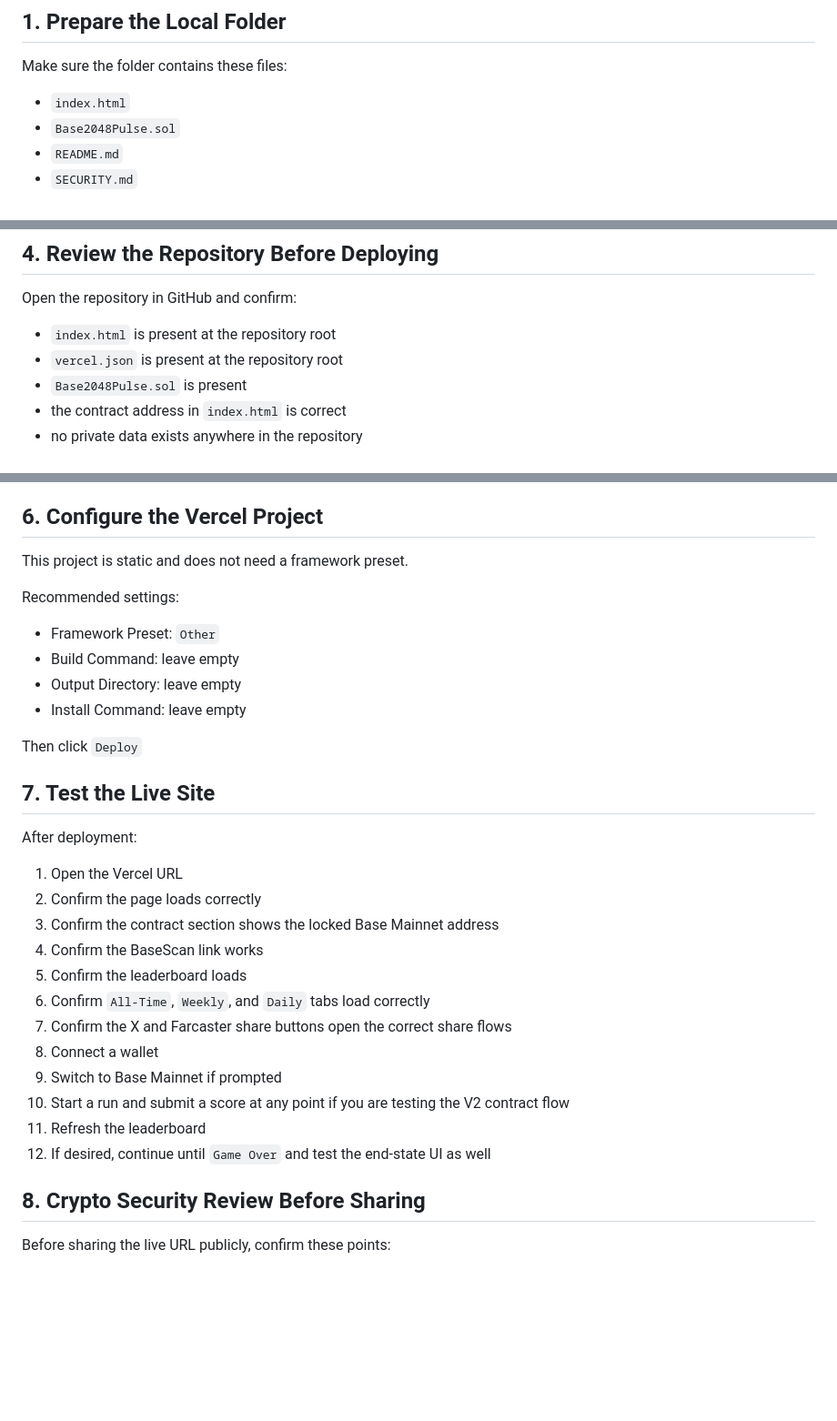
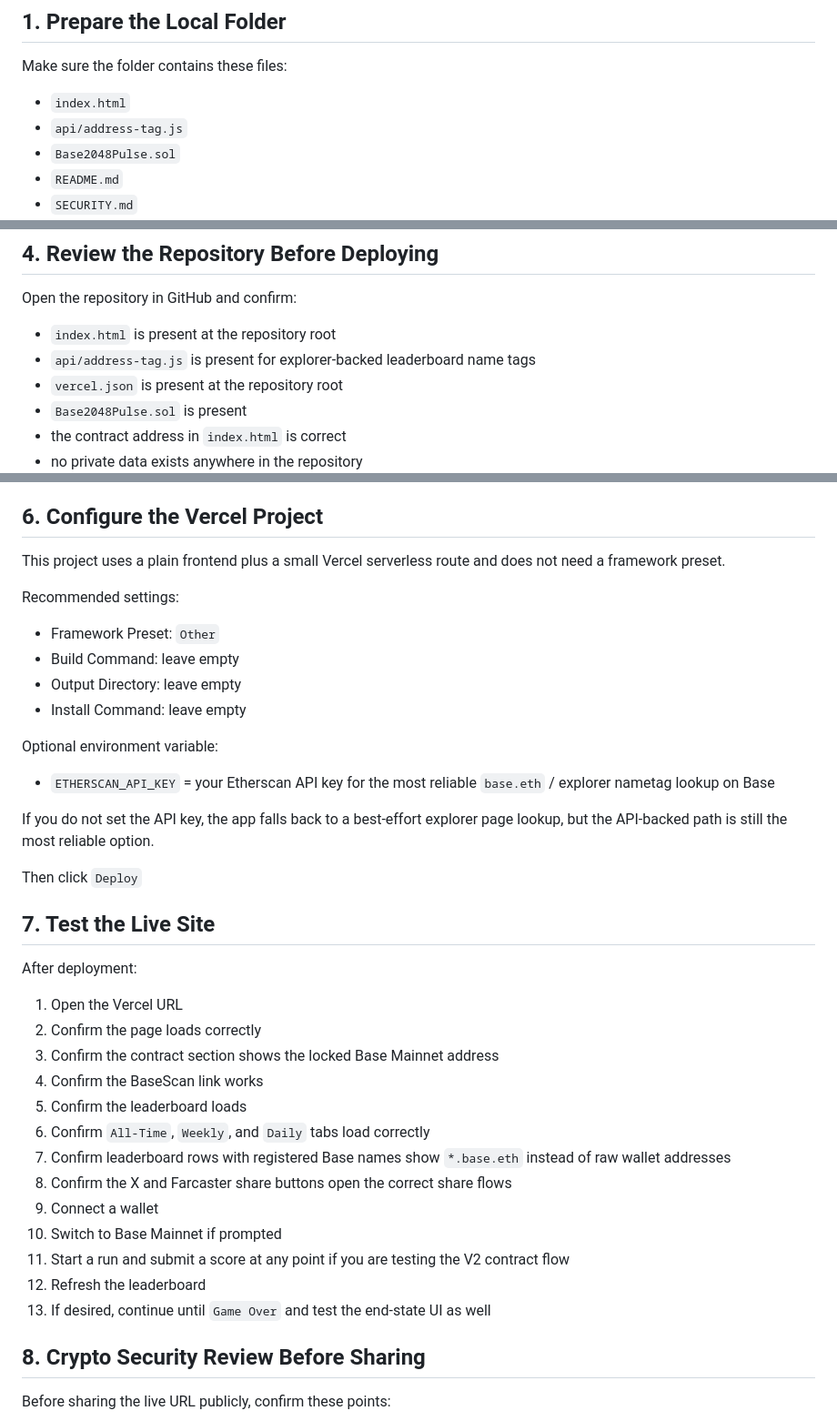
Before and after one commit to arm1383/Base2048Pulse, a Markdown page: GITHUB_VERCEL_DEPLOYMENT_GUIDE.md, 3 parts joined by grey strips. Shown at 91% size. Rendered like a GitHub page; blank space fills up the shorter version.

Commit message:
Revise GitHub to Vercel Deployment Guide
Updated the deployment guide to include new file and security checks.

```diff
--- a/GITHUB_VERCEL_DEPLOYMENT_GUIDE.md
+++ b/GITHUB_VERCEL_DEPLOYMENT_GUIDE.md
@@ -7,6 +7,7 @@ This guide shows the exact workflow for publishing this project through a new Gi
 Make sure the folder contains these files:
 
 - `index.html`
+- `api/address-tag.js`
 - `Base2048Pulse.sol`
 - `README.md`
 - `SECURITY.md`
@@ -67,6 +68,7 @@ Replace:
 Open the repository in GitHub and confirm:
 
 - `index.html` is present at the repository root
+- `api/address-tag.js` is present for explorer-backed leaderboard name tags
 - `vercel.json` is present at the repository root
 - `Base2048Pulse.sol` is present
 - the contract address in `index.html` is correct
@@ -84,7 +86,7 @@ Open the repository in GitHub and confirm:
 
 ## 6. Configure the Vercel Project
 
-This project is static and does not need a framework preset.
+This project uses a plain frontend plus a small Vercel serverless route and does not need a framework preset.
 
 Recommended settings:
 
@@ -92,6 +94,12 @@ Recommended settings:
 - Build Command: leave empty
 - Output Directory: leave empty
 - Install Command: leave empty
+
+Optional environment variable:
+
+- `ETHERSCAN_API_KEY` = your Etherscan API key for the most reliable `base.eth` / explorer nametag lookup on Base
+
+If you do not set the API key, the app falls back to a best-effort explorer page lookup, but the API-backed path is still the most reliable option.
 
 Then click `Deploy`
 
@@ -105,12 +113,13 @@ After deployment:
 4. Confirm the BaseScan link works
 5. Confirm the leaderboard loads
 6. Confirm `All-Time`, `Weekly`, and `Daily` tabs load correctly
-7. Confirm the X and Farcaster share buttons open the correct share flows
-6. Connect a wallet
-7. Switch to Base Mainnet if prompted
-8. Start a run and submit a score at any point if you are testing the V2 contract flow
-9. Refresh the leaderboard
-10. If desired, continue until `Game Over` and test the end-state UI as well
+7. Confirm leaderboard rows with registered Base names show `*.base.eth` instead of raw wallet addresses
+8. Confirm the X and Farcaster share buttons open the correct share flows
+9. Connect a wallet
+10. Switch to Base Mainnet if prompted
+11. Start a run and submit a score at any point if you are testing the V2 contract flow
+12. Refresh the leaderboard
+13. If desired, continue until `Game Over` and test the end-state UI as well
 
 ## 8. Crypto Security Review Before Sharing
 
```
